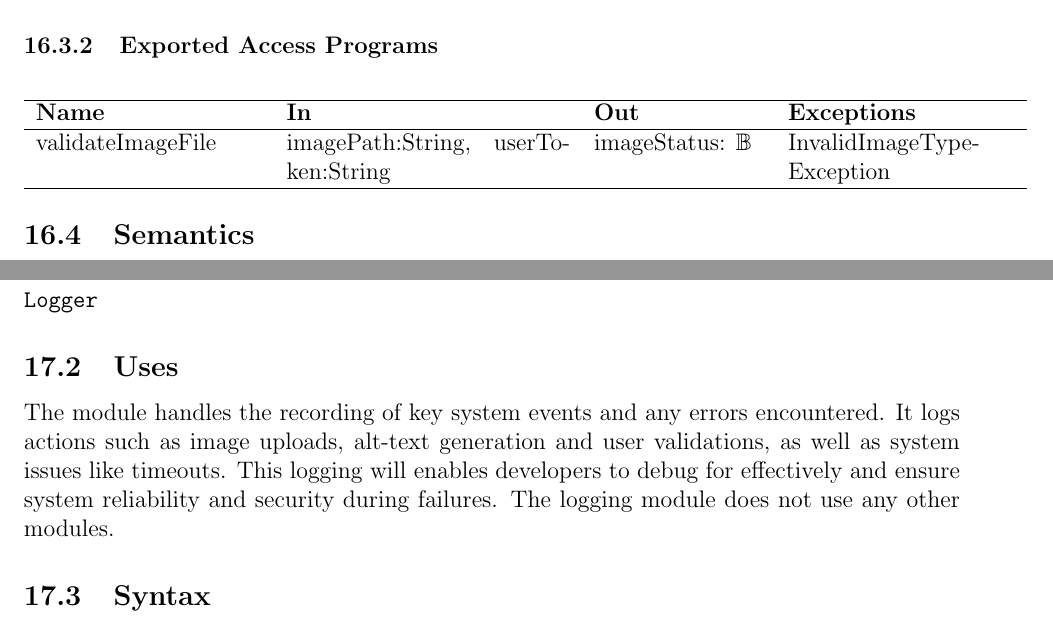
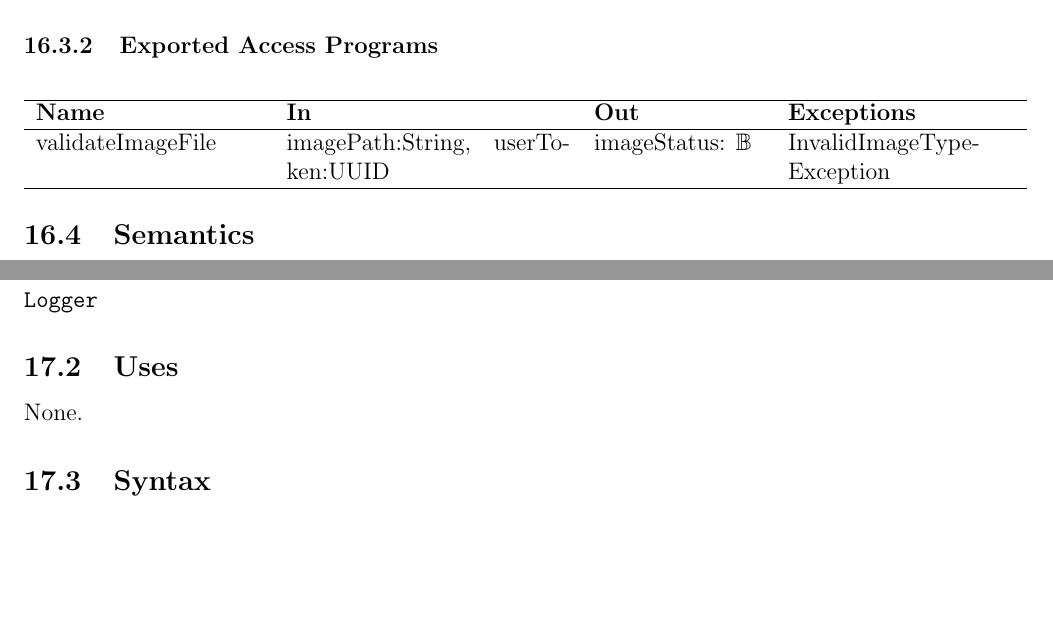
Before and after one commit to 4G06-CAPSTONE-2025/Reading4All, a LaTeX document (docs/Design/SoftDetailedDes/MIS.tex): two parts of pages 33 and 34 of 50, joined at a grey line, cut so that both start at the same text, the shorter picture padded with empty space. Compiled offline with pdfLaTeX.

Commit message:
changing the use section of logger and using type uuid

```diff
--- a/docs/Design/SoftDetailedDes/MIS.tex
+++ b/docs/Design/SoftDetailedDes/MIS.tex
@@ -1162,7 +1162,7 @@ the accepted image file types.
     \hline
     \textbf{Name} & \textbf{In} & \textbf{Out} & \textbf{Exceptions} \\
     \hline
-    validateImageFile & imagePath:String, userToken:String &
+    validateImageFile & imagePath:String, userToken:UUID &
     imageStatus: \(\mathbb{B}\)& InvalidImageType-Exception \\
     \hline
   \end{tabular}
@@ -1214,12 +1214,7 @@ provided by users.
 \texttt{Logger}
 
 \subsection{Uses}
-The module handles the recording of key system events and any errors
-encountered. It logs actions such as image uploads, alt-text
-generation and user validations, as well as system issues like
-timeouts. This logging will enables developers to debug for
-effectively and ensure system reliability and security during failures.
-The logging module does not use any other modules.
+None.
 
 \subsection{Syntax}
 
```
